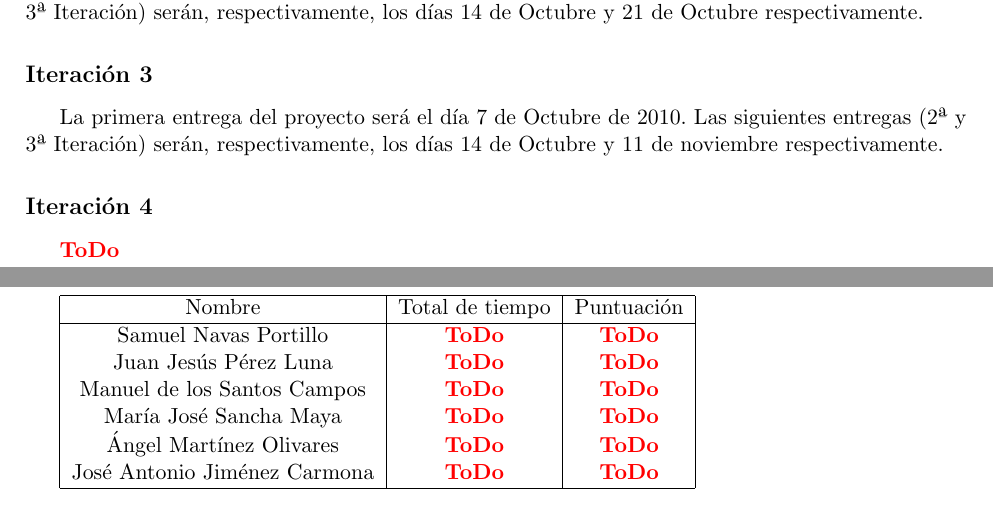
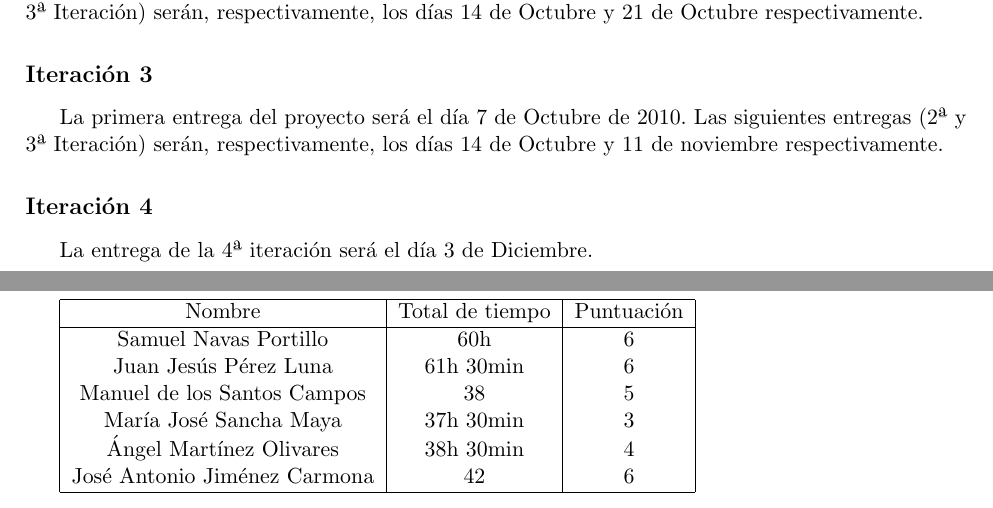
Before and after one commit to juanjepl/polisgame, a LaTeX book (trunk/polisgame/memoria-polis/polis.tex): two parts of pages 7 and 13 of 40 before the commit and two parts of pages 7 and 13 of 52 after it, joined at a grey line, cut so that both start at the same text. Compiled offline with pdfLaTeX.

Commit message:
Memoria de la iteracion 4.

```diff
--- a/trunk/polisgame/memoria-polis/polis.tex
+++ b/trunk/polisgame/memoria-polis/polis.tex
@@ -4,6 +4,7 @@
 \usepackage{graphicx}
 \usepackage[margin=2.5cm]{geometry}
 \usepackage{color}
+\usepackage{pdfpages}
 \begin{document}
 \title{\textbf {\Huge Memoria del proyecto Polis}}
 \author{
@@ -39,7 +40,7 @@
 	        La primera entrega del proyecto será el día 7 de Octubre de 2010. Las siguientes entregas (2ª y 3ª Iteración) serán, respectivamente, los días 14 de Octubre y 11 de noviembre respectivamente.
 
 		\subsection*{Iteración 4}
-			\textbf{\color{red} ToDo}
+			La entrega de la 4ª iteración será el día 3 de Diciembre.
 
 	\section{Reuniones extraordinarias}
 	    \subsection*{Iteración 1}
@@ -242,12 +243,12 @@
 				\hline
 				Nombre & Total de tiempo & Puntuación\\
 				\hline
-				Samuel Navas Portillo & \textbf{\color{red} ToDo} & \textbf{\color{red} ToDo}\\
-				Juan Jesús Pérez Luna & \textbf{\color{red} ToDo} & \textbf{\color{red} ToDo}\\
-				Manuel de los Santos Campos & \textbf{\color{red} ToDo} & \textbf{\color{red} ToDo}\\
-				María José Sancha Maya & \textbf{\color{red} ToDo} & \textbf{\color{red} ToDo}\\
-				Ángel Martínez Olivares & \textbf{\color{red} ToDo} & \textbf{\color{red} ToDo}\\
-				José Antonio Jiménez Carmona & \textbf{\color{red} ToDo} & \textbf{\color{red} ToDo}\\
+				Samuel Navas Portillo & 60h & 6\\
+				Juan Jesús Pérez Luna & 61h 30min & 6\\
+				Manuel de los Santos Campos & 38 & 5\\
+				María José Sancha Maya & 37h 30min & 3\\
+				Ángel Martínez Olivares & 38h 30min & 4\\
+				José Antonio Jiménez Carmona & 42 & 6\\
 				\hline
 			\end{tabular}
 
```
Also changed, not shown: trunk/polisgame/memoria-polis/responsabilities-allocation/iteration4/dar.pdf (added), trunk/polisgame/memoria-polis/polis.tex (21 more changed lines). Lines whose indentation alone changed are shown as unchanged.
